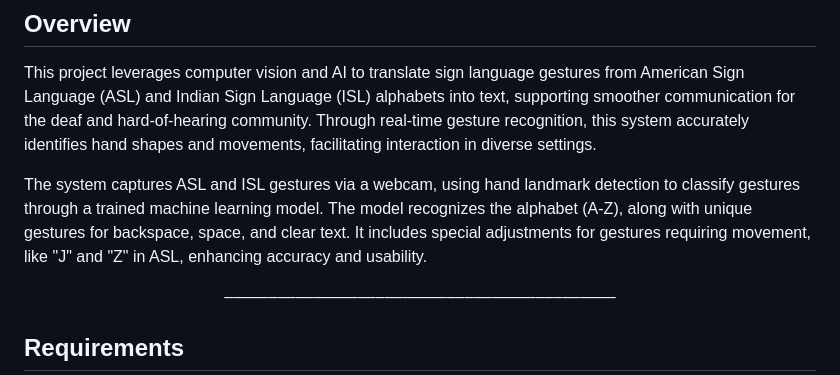
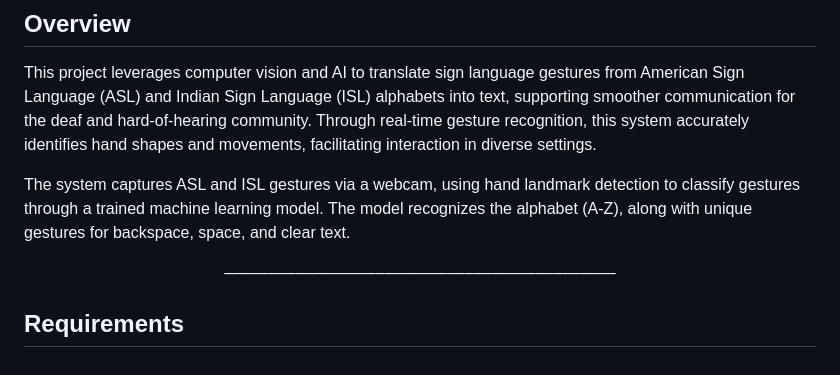
Before and after one commit to pylasandeep52/Sign_Language, a Markdown page: README.md, the part around the change. GitHub-like rendering.

Commit message:
Sign Language.md

```diff
--- a/README.md
+++ b/README.md
@@ -4,7 +4,7 @@
 ## Overview
 This project leverages computer vision and AI to translate sign language gestures from American Sign Language (ASL) and Indian Sign Language (ISL) alphabets into text, supporting smoother communication for the deaf and hard-of-hearing community. Through real-time gesture recognition, this system accurately identifies hand shapes and movements, facilitating interaction in diverse settings.
 
-The system captures ASL and ISL gestures via a webcam, using hand landmark detection to classify gestures through a trained machine learning model. The model recognizes the alphabet (A-Z), along with unique gestures for backspace, space, and clear text. It includes special adjustments for gestures requiring movement, like "J" and "Z" in ASL, enhancing accuracy and usability.
+The system captures ASL and ISL gestures via a webcam, using hand landmark detection to classify gestures through a trained machine learning model. The model recognizes the alphabet (A-Z), along with unique gestures for backspace, space, and clear text.
 
 <p align="center">––––––––––––––––––––––––––––––––––––––––––––</p>
 
```
